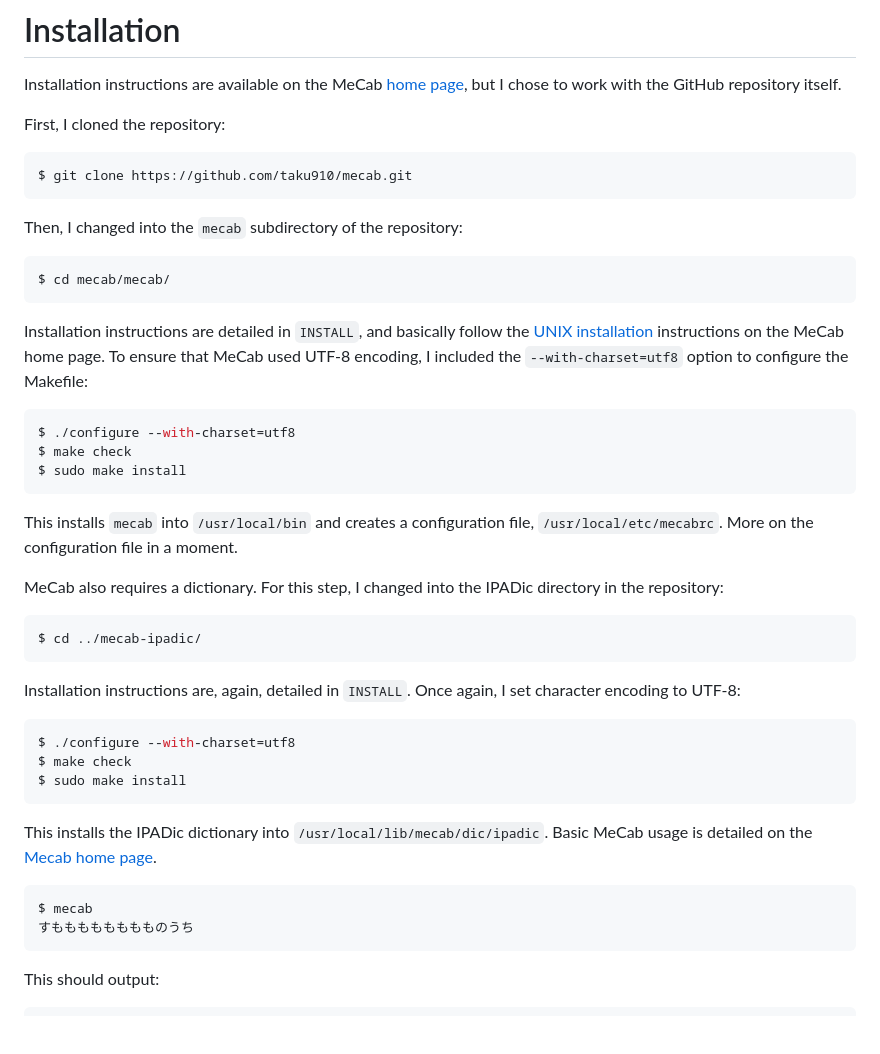
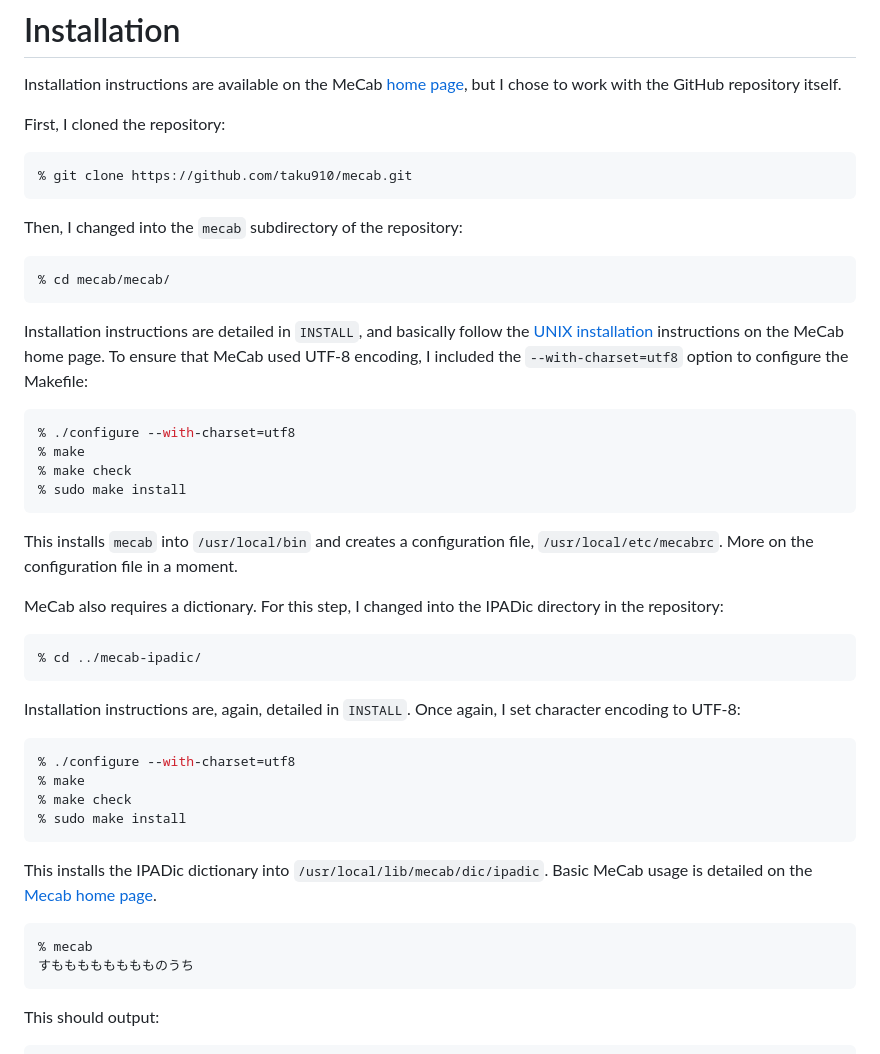
Before and after one commit to elijahgreenstein/elijahgreenstein.github.io, a Markdown page: writing/2025/mecab-configuration.md, the part around the change printed below. Drawn GitHub-style; blank space fills up the shorter version.

````diff
--- a/writing/2025/mecab-configuration.md
+++ b/writing/2025/mecab-configuration.md
@@ -17,21 +17,22 @@ Installation instructions are available on the MeCab [home page][mecab], but I c
 First, I cloned the repository:
 
 ```console
-$ git clone https://github.com/taku910/mecab.git
+% git clone https://github.com/taku910/mecab.git
 ```
 
 Then, I changed into the `mecab` subdirectory of the repository:
 
 ```console
-$ cd mecab/mecab/
+% cd mecab/mecab/
 ```
 
 Installation instructions are detailed in `INSTALL`, and basically follow the [UNIX installation][mecab-unix] instructions on the MeCab home page. To ensure that MeCab used UTF-8 encoding, I included the `--with-charset=utf8` option to configure the Makefile:
 
 ```console
-$ ./configure --with-charset=utf8
-$ make check
-$ sudo make install
+% ./configure --with-charset=utf8
+% make
+% make check
+% sudo make install
 ```
 
 This installs `mecab` into `/usr/local/bin` and creates a configuration file, `/usr/local/etc/mecabrc`. More on the configuration file in a moment.
@@ -39,21 +40,22 @@ This installs `mecab` into `/usr/local/bin` and creates a configuration file, `/
 MeCab also requires a dictionary. For this step, I changed into the IPADic directory in the repository:
 
 ```console
-$ cd ../mecab-ipadic/
+% cd ../mecab-ipadic/
 ```
 
 Installation instructions are, again, detailed in `INSTALL`. Once again, I set character encoding to UTF-8:
 
 ```console
-$ ./configure --with-charset=utf8
-$ make check
-$ sudo make install
+% ./configure --with-charset=utf8
+% make
+% make check
+% sudo make install
 ```
 
 This installs the IPADic dictionary into `/usr/local/lib/mecab/dic/ipadic`. Basic MeCab usage is detailed on the [Mecab home page][mecab-usage].
 
 ```console
-$ mecab
+% mecab
 すもももももももものうち
 ```
 
````
Also changed, not shown: other parts of writing/2025/mecab-configuration.md (+10 -10 lines), writing/2025/single-source-syllabus.md (+5 -5 lines).
